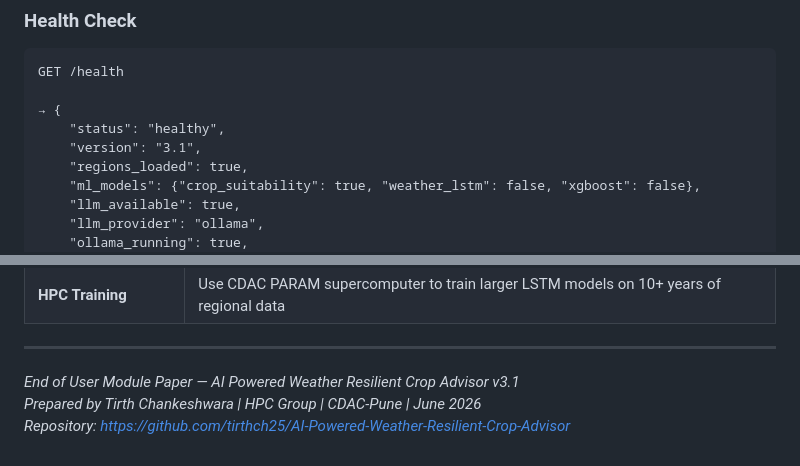
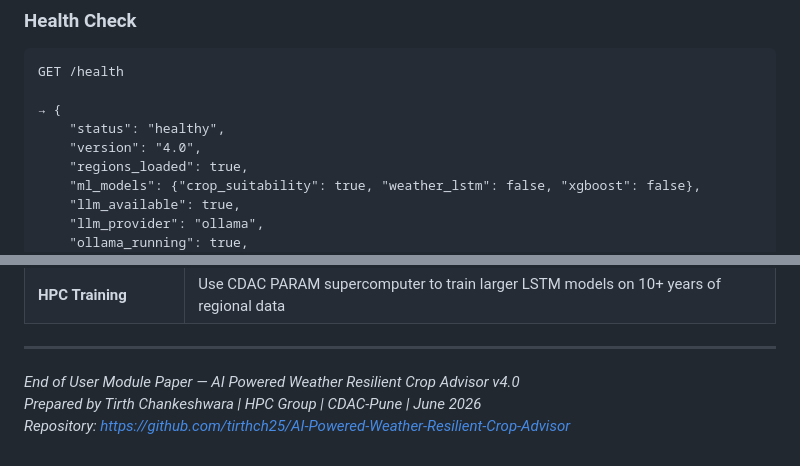
Before and after one commit to tirthch25/AI-Powered-Weather-Resilient-Crop-Advisor, a Markdown page: user_module_paper.md, 2 parts joined by grey strips. GitHub-like rendering.

```diff
--- a/user_module_paper.md
+++ b/user_module_paper.md
@@ -1060,7 +1075,7 @@ GET /health
 
 → {
     "status": "healthy",
-    "version": "3.1",
+    "version": "4.0",
     "regions_loaded": true,
     "ml_models": {"crop_suitability": true, "weather_lstm": false, "xgboost": false},
     "llm_available": true,
@@ -1131,6 +1146,6 @@ GET /health
 
 ---
 
-*End of User Module Paper — AI Powered Weather Resilient Crop Advisor v3.1*
+*End of User Module Paper — AI Powered Weather Resilient Crop Advisor v4.0*
 *Prepared by Tirth Chankeshwara | HPC Group | CDAC-Pune | June 2026*
 *Repository: https://github.com/tirthch25/AI-Powered-Weather-Resilient-Crop-Advisor*
```
Also changed, not shown: other parts of user_module_paper.md (+41 -26 lines), README.md (+1 -1 lines).
